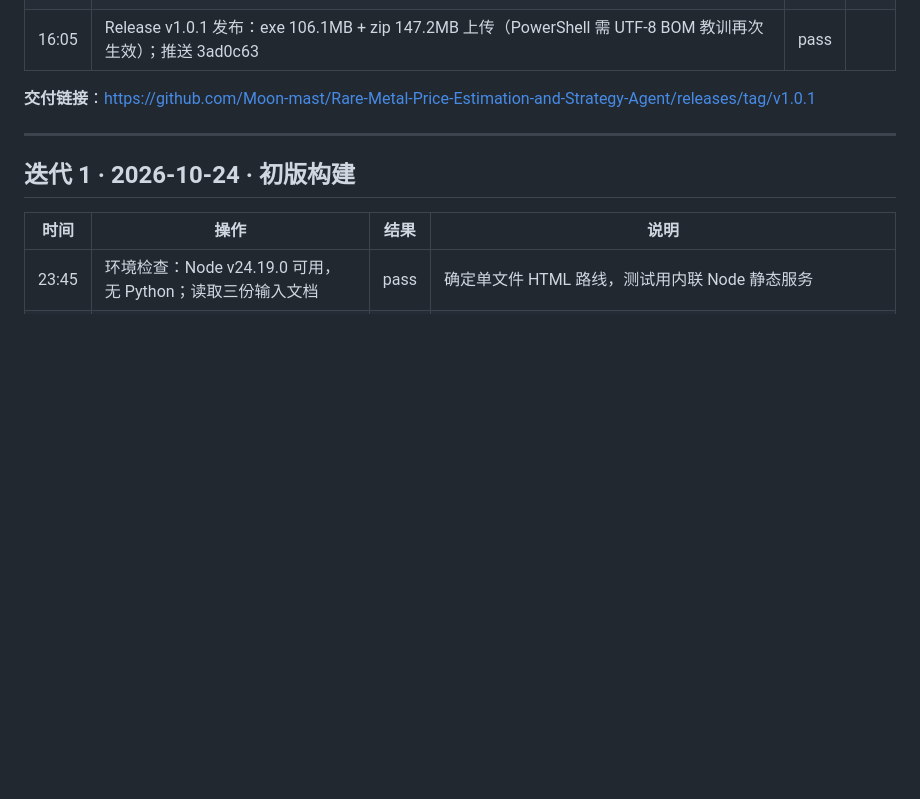
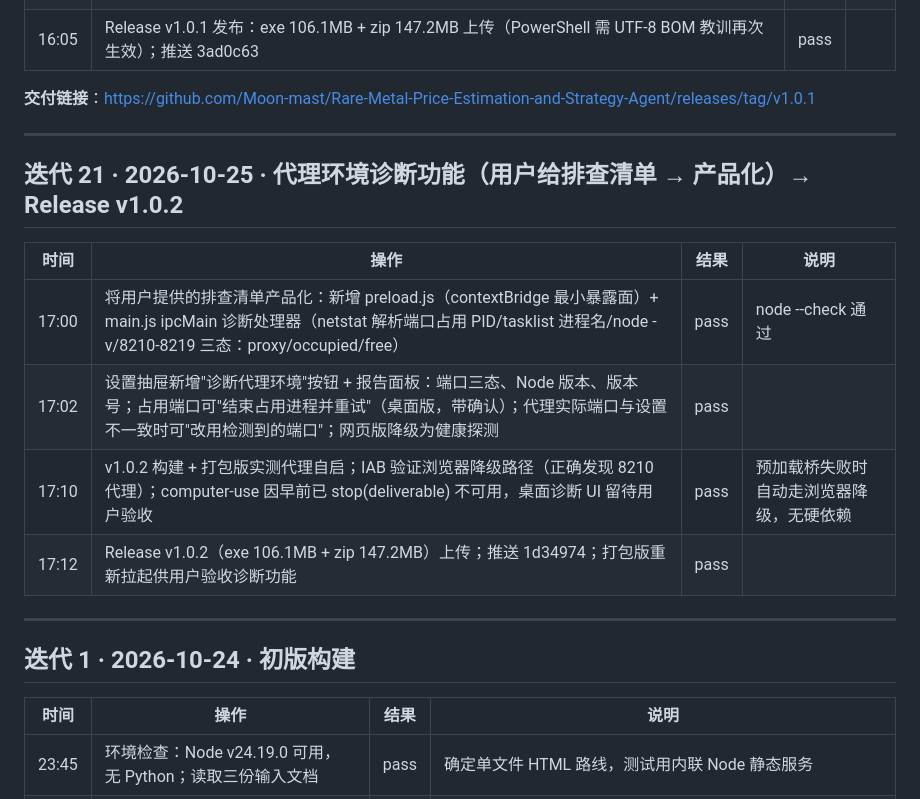
Before and after one commit to Moon-mast/Rare-Metal-Price-Estimation-and-Strategy-Agent, a Markdown page: _exec_log.md, the part around the change. Rendered like a GitHub page; blank space fills up the shorter version.

Commit message:
docs: 迭代21 记录

```diff
--- a/_exec_log.md
+++ b/_exec_log.md
@@ -225,6 +225,17 @@
 
 ---
 
+## 迭代 21 · 2026-10-25 · 代理环境诊断功能（用户给排查清单 → 产品化）→ Release v1.0.2
+
+| 时间 | 操作 | 结果 | 说明 |
+|---|---|---|---|
+| 17:00 | 将用户提供的排查清单产品化：新增 preload.js（contextBridge 最小暴露面）+ main.js ipcMain 诊断处理器（netstat 解析端口占用 PID/tasklist 进程名/node -v/8210-8219 三态：proxy/occupied/free） | pass | node --check 通过 |
+| 17:02 | 设置抽屉新增"诊断代理环境"按钮 + 报告面板：端口三态、Node 版本、版本号；占用端口可"结束占用进程并重试"（桌面版，带确认）；代理实际端口与设置不一致时可"改用检测到的端口"；网页版降级为健康探测 | pass | |
+| 17:10 | v1.0.2 构建 + 打包版实测代理自启；IAB 验证浏览器降级路径（正确发现 8210 代理）；computer-use 因早前已 stop(deliverable) 不可用，桌面诊断 UI 留待用户验收 | pass | 预加载桥失败时自动走浏览器降级，无硬依赖 |
+| 17:12 | Release v1.0.2（exe 106.1MB + zip 147.2MB）上传；推送 1d34974；打包版重新拉起供用户验收诊断功能 | pass | |
+
+---
+
 ## 迭代 1 · 2026-10-24 · 初版构建
 
 | 时间 | 操作 | 结果 | 说明 |
```
